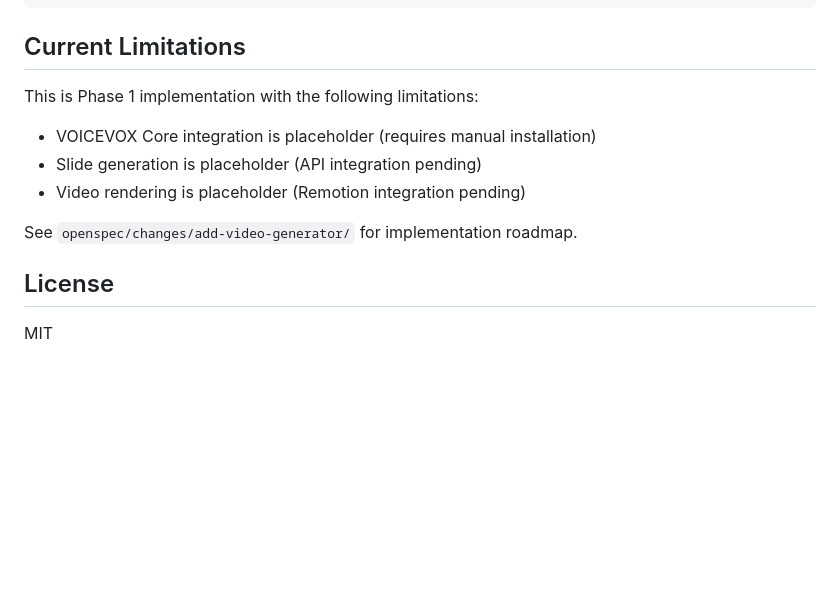
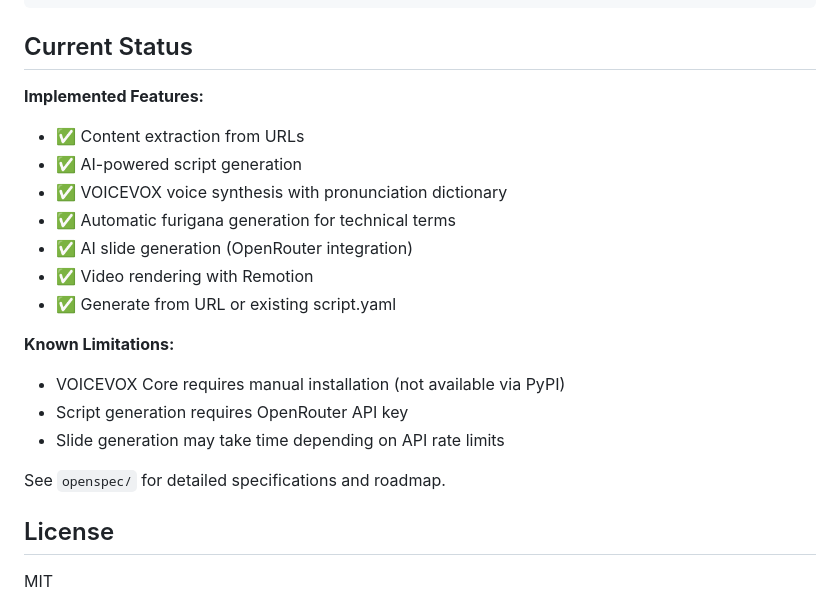
Before and after one commit to tumf/movie-generator, a Markdown page: README.md, the part around one of its changes. GitHub-like rendering; blank space fills up the shorter version.

````diff
--- a/README.md
+++ b/README.md
@@ -208,15 +230,23 @@ movie-generator/
 └── pyproject.toml              # Project dependencies
 ```
 
-## Current Limitations
+## Current Status
 
-This is Phase 1 implementation with the following limitations:
+**Implemented Features:**
+- ✅ Content extraction from URLs
+- ✅ AI-powered script generation
+- ✅ VOICEVOX voice synthesis with pronunciation dictionary
+- ✅ Automatic furigana generation for technical terms
+- ✅ AI slide generation (OpenRouter integration)
+- ✅ Video rendering with Remotion
+- ✅ Generate from URL or existing script.yaml
 
-- VOICEVOX Core integration is placeholder (requires manual installation)
-- Slide generation is placeholder (API integration pending)
-- Video rendering is placeholder (Remotion integration pending)
+**Known Limitations:**
+- VOICEVOX Core requires manual installation (not available via PyPI)
+- Script generation requires OpenRouter API key
+- Slide generation may take time depending on API rate limits
 
-See `openspec/changes/add-video-generator/` for implementation roadmap.
+See `openspec/` for detailed specifications and roadmap.
 
 ## License
 
````
Also changed, not shown: other parts of README.md (+34 -12 lines).
